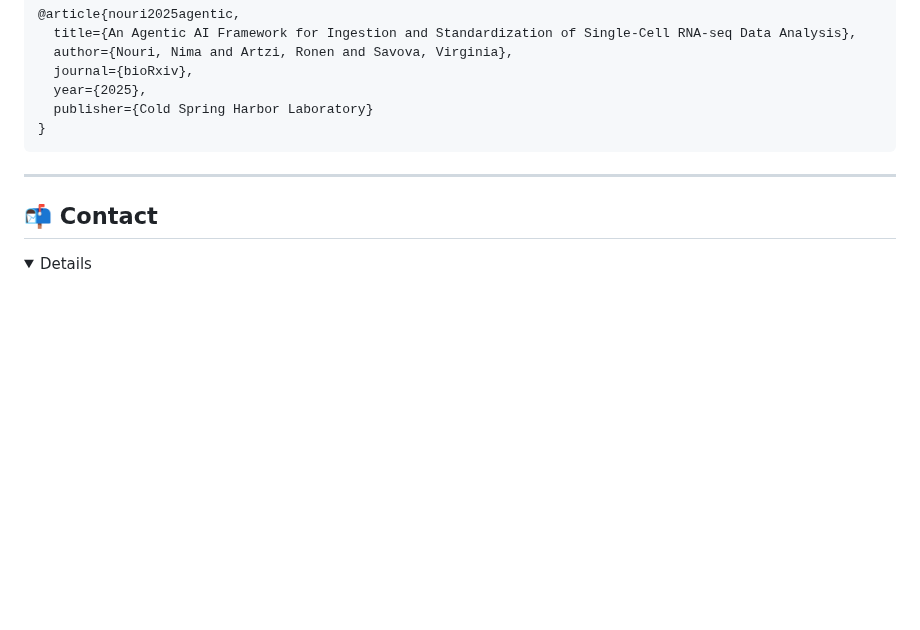
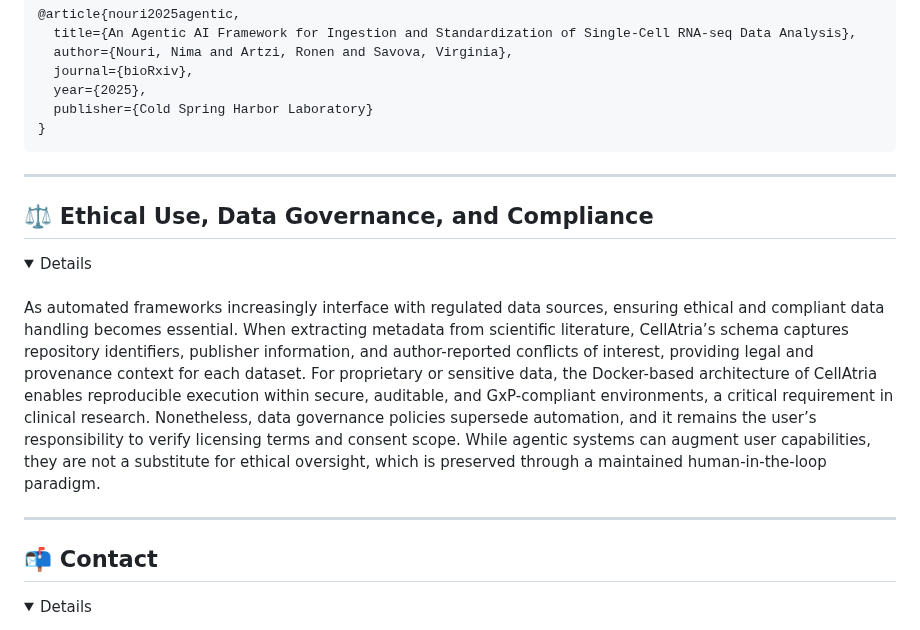
Before and after one commit to AstraZeneca/cellatria, a Markdown page: README.md, the part around the change. Drawn GitHub-style; folded sections open; blank space fills up the shorter version.

Commit message:
rev_comp_npj

```diff
--- a/README.md
+++ b/README.md
@@ -276,6 +276,16 @@ If you use this repository, please cite:
 
 ---
 
+## ⚖️ Ethical Use, Data Governance, and Compliance
+<details>
+<br>
+
+As automated frameworks increasingly interface with regulated data sources, ensuring ethical and compliant data handling becomes essential. When extracting metadata from scientific literature, CellAtria’s schema captures repository identifiers, publisher information, and author-reported conflicts of interest, providing legal and provenance context for each dataset. For proprietary or sensitive data, the Docker-based architecture of CellAtria enables reproducible execution within secure, auditable, and GxP-compliant environments, a critical requirement in clinical research. Nonetheless, data governance policies supersede automation, and it remains the user’s responsibility to verify licensing terms and consent scope. While agentic systems can augment user capabilities, they are not a substitute for ethical oversight, which is preserved through a maintained human-in-the-loop paradigm.
+
+</details>
+
+---
+
 ## 📬 Contact
 <details>
 <br>
```
